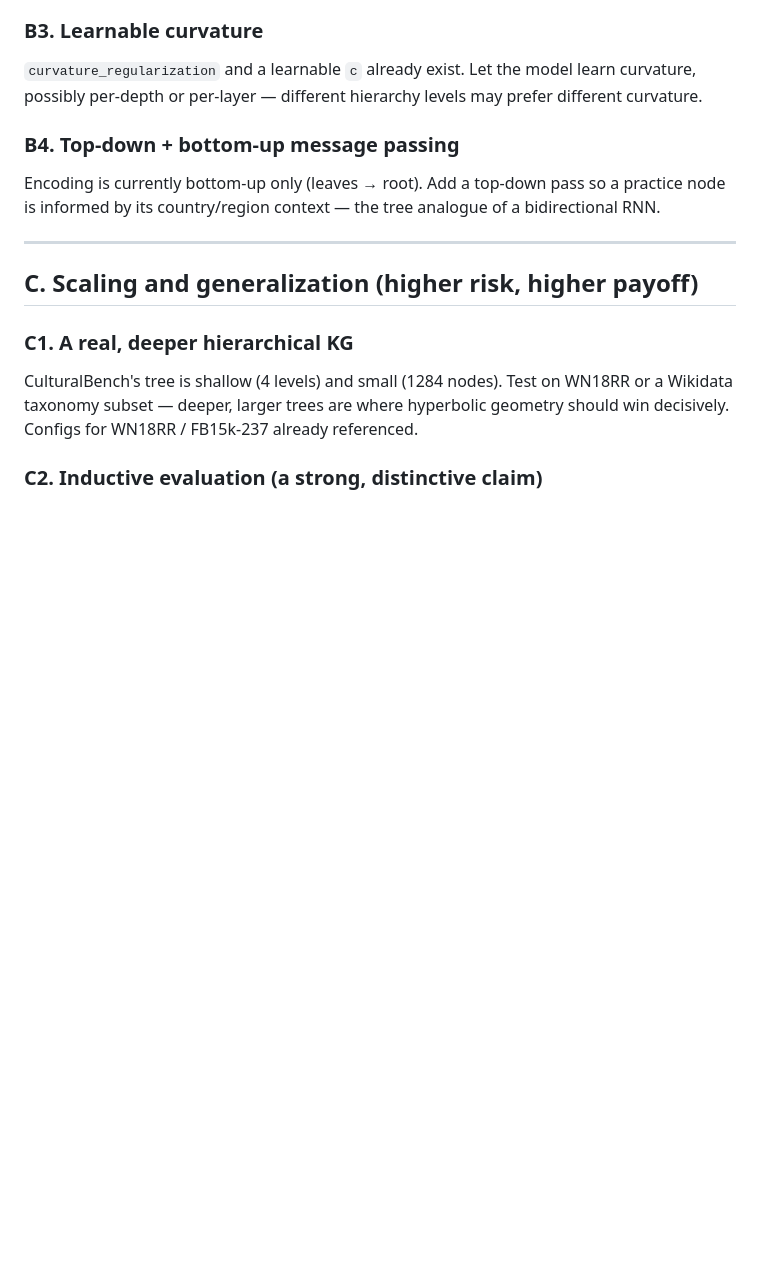
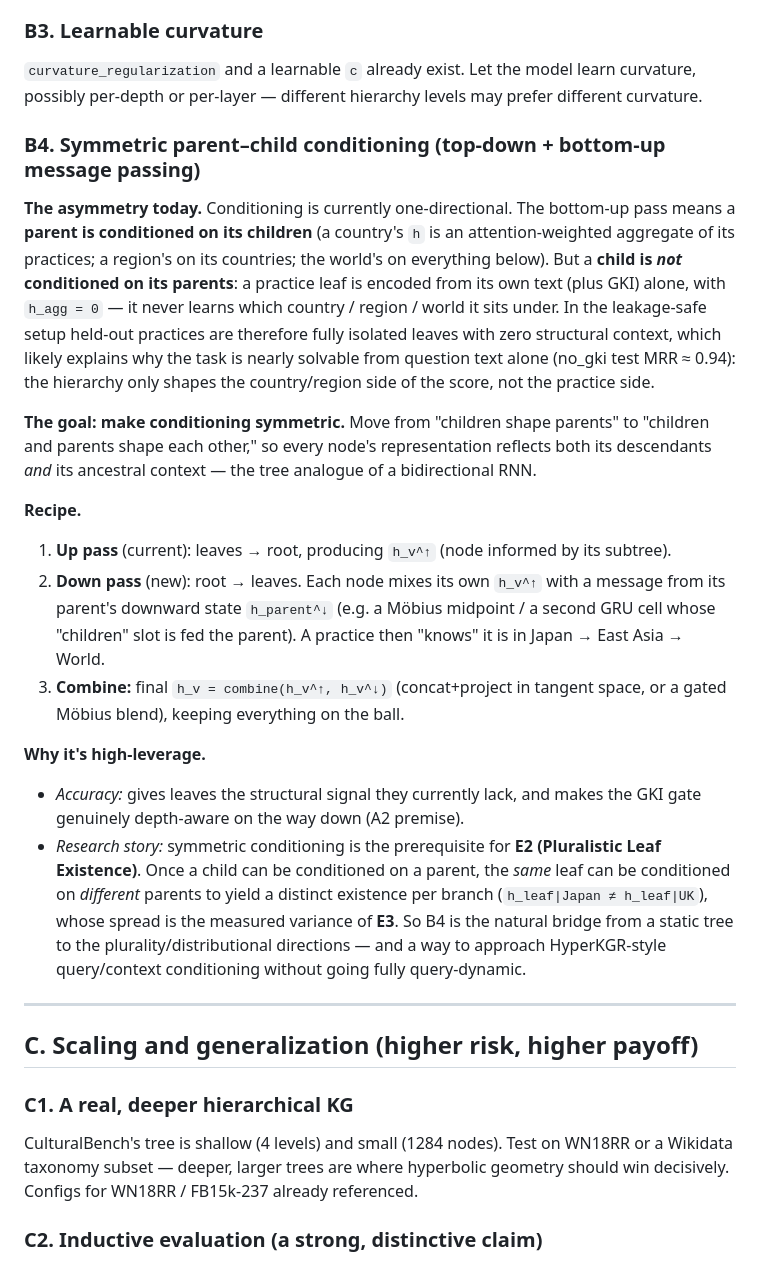
Before and after one commit to shawnjiang1019/PluralTree, a Markdown page: EXPERIMENTS.md, the part around the change. Drawn GitHub-style; blank space fills up the shorter version.

Commit message:
add symmetric conditioning idea to experiments markdown

```diff
--- a/EXPERIMENTS.md
+++ b/EXPERIMENTS.md
@@ -102,10 +102,44 @@ relational knowledge for abstract nodes, precise factual knowledge for leaves.
 curvature, possibly per-depth or per-layer — different hierarchy levels may prefer
 different curvature.
 
-### B4. Top-down + bottom-up message passing
-Encoding is currently bottom-up only (leaves → root). Add a top-down pass so a
-practice node is informed by its country/region context — the tree analogue of a
-bidirectional RNN.
+### B4. Symmetric parent–child conditioning (top-down + bottom-up message passing)
+
+**The asymmetry today.** Conditioning is currently one-directional. The bottom-up
+pass means a **parent is conditioned on its children** (a country's `h` is an
+attention-weighted aggregate of its practices; a region's on its countries; the
+world's on everything below). But a **child is *not* conditioned on its parents**: a
+practice leaf is encoded from its own text (plus GKI) alone, with `h_agg = 0` — it
+never learns which country / region / world it sits under. In the leakage-safe setup
+held-out practices are therefore fully isolated leaves with zero structural context,
+which likely explains why the task is nearly solvable from question text alone
+(no_gki test MRR ≈ 0.94): the hierarchy only shapes the country/region side of the
+score, not the practice side.
+
+**The goal: make conditioning symmetric.** Move from "children shape parents" to
+"children and parents shape each other," so every node's representation reflects both
+its descendants *and* its ancestral context — the tree analogue of a bidirectional
+RNN.
+
+**Recipe.**
+1. **Up pass** (current): leaves → root, producing `h_v^↑` (node informed by its
+   subtree).
+2. **Down pass** (new): root → leaves. Each node mixes its own `h_v^↑` with a message
+   from its parent's downward state `h_parent^↓` (e.g. a Möbius midpoint / a second
+   GRU cell whose "children" slot is fed the parent). A practice then "knows" it is in
+   Japan → East Asia → World.
+3. **Combine:** final `h_v = combine(h_v^↑, h_v^↓)` (concat+project in tangent space,
+   or a gated Möbius blend), keeping everything on the ball.
+
+**Why it's high-leverage.**
+- *Accuracy:* gives leaves the structural signal they currently lack, and makes the
+  GKI gate genuinely depth-aware on the way down (A2 premise).
+- *Research story:* symmetric conditioning is the prerequisite for **E2 (Pluralistic
+  Leaf Existence)**. Once a child can be conditioned on a parent, the *same* leaf can
+  be conditioned on *different* parents to yield a distinct existence per branch
+  (`h_leaf|Japan ≠ h_leaf|UK`), whose spread is the measured variance of **E3**. So
+  B4 is the natural bridge from a static tree to the plurality/distributional
+  directions — and a way to approach HyperKGR-style query/context conditioning
+  without going fully query-dynamic.
 
 ---
 
```
